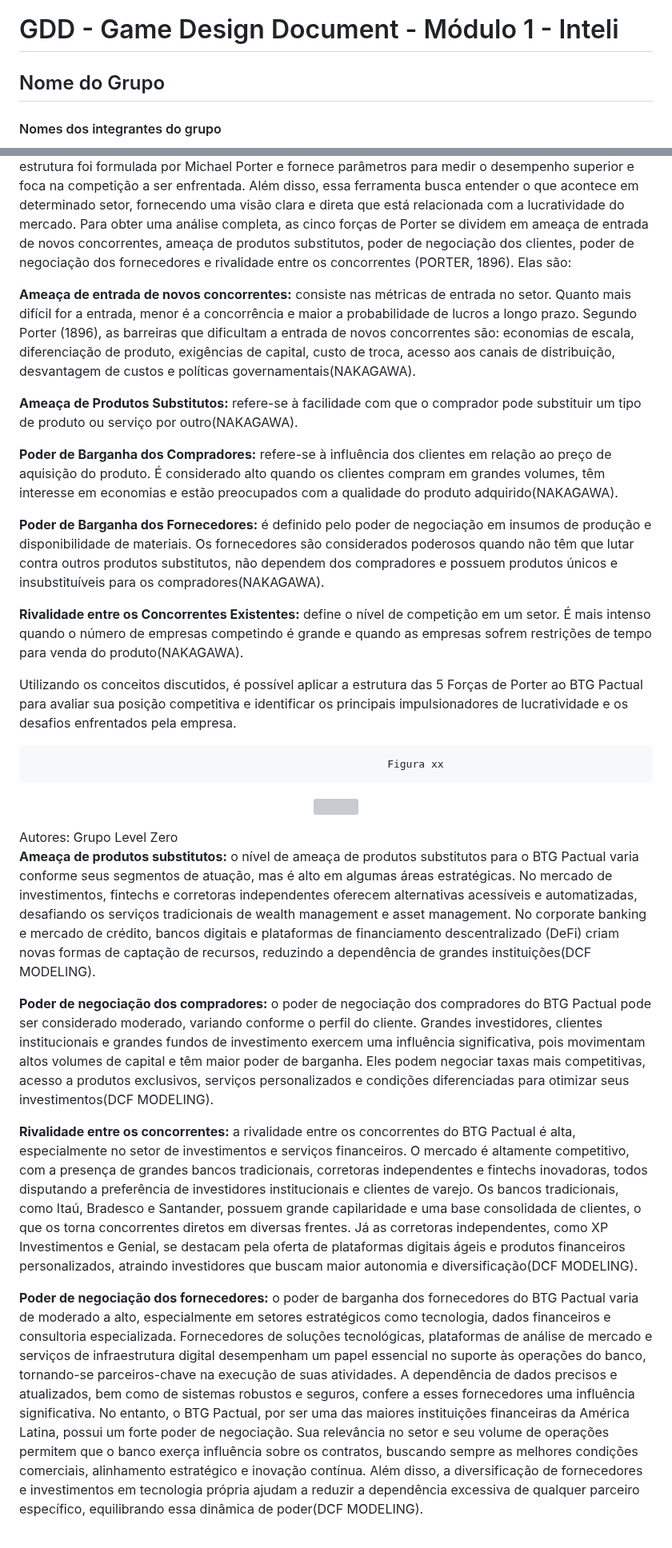
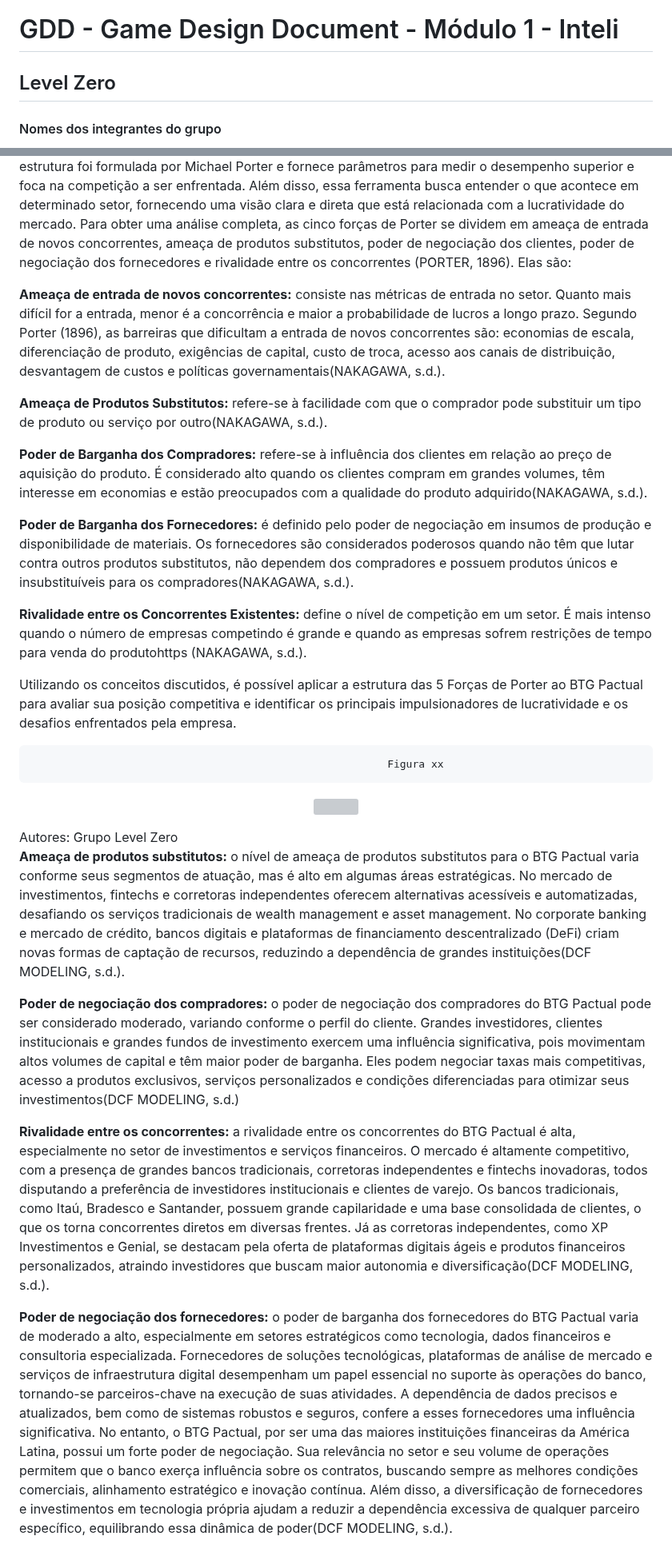
Before and after one commit to joaocardosodias/Capital-Downfall, a Markdown page: documents/gdd.md, 2 parts joined by grey strips. Shown at 80% size. GitHub-like rendering; grey boxes are pictures that could not be loaded.

Commit message:
Update gdd.md
Correções na seção 1.1 para aprovação do orientador

```diff
--- a/documents/gdd.md
+++ b/documents/gdd.md
@@ -2,7 +2,7 @@
 
 # GDD - Game Design Document - Módulo 1 - Inteli
 
-## Nome do Grupo
+## Level Zero
 
 #### Nomes dos integrantes do grupo
 
@@ -46,15 +46,15 @@ Os fundos de investimento tiveram aportes líquidos de R$ 40,1 bilhões em abril
 
 O BTG Pactual é considerado um dos líderes no cenário dos investimentos, operando em um mercado caracterizado por uma concorrência acirrada. Logo, para uma análise aprofundada do contexto desse setor, é preciso recorrer a uma ferramenta de análise estratégica reconhecida, como o modelo das 5 Forças de Porter. Conforme apresentado por Magretta (2019), para que uma empresa/organização avalie ou formule uma estratégia de mercado é preciso utilizar a estrutura das cinco forças, essa estrutura foi formulada por Michael Porter e fornece parâmetros para medir o desempenho superior e foca na competição a ser enfrentada. Além disso, essa ferramenta busca entender o que acontece em determinado setor, fornecendo uma visão clara e direta que está relacionada com a lucratividade do mercado. Para obter uma análise completa, as cinco forças de Porter se dividem em ameaça de entrada de novos concorrentes, ameaça de produtos substitutos, poder de negociação dos clientes, poder de negociação dos fornecedores e rivalidade entre os concorrentes (PORTER, 1896). Elas são:
 
-**Ameaça de entrada de novos concorrentes:** consiste nas métricas de entrada no setor. Quanto mais difícil for a entrada, menor é a concorrência e maior a probabilidade de lucros a longo prazo. Segundo Porter (1896), as barreiras que dificultam a entrada de novos concorrentes são: economias de escala, diferenciação de produto, exigências de capital, custo de troca, acesso aos canais de distribuição, desvantagem de custos e políticas governamentais(NAKAGAWA).
+**Ameaça de entrada de novos concorrentes:** consiste nas métricas de entrada no setor. Quanto mais difícil for a entrada, menor é a concorrência e maior a probabilidade de lucros a longo prazo. Segundo Porter (1896), as barreiras que dificultam a entrada de novos concorrentes são: economias de escala, diferenciação de produto, exigências de capital, custo de troca, acesso aos canais de distribuição, desvantagem de custos e políticas governamentais(NAKAGAWA, s.d.).
 
-**Ameaça de Produtos Substitutos:** refere-se à facilidade com que o comprador pode substituir um tipo de produto ou serviço por outro(NAKAGAWA).
+**Ameaça de Produtos Substitutos:** refere-se à facilidade com que o comprador pode substituir um tipo de produto ou serviço por outro(NAKAGAWA, s.d.).
 
-**Poder de Barganha dos Compradores:** refere-se à influência dos clientes em relação ao preço de aquisição do produto. É considerado alto quando os clientes compram em grandes volumes, têm interesse em economias e estão preocupados com a qualidade do produto adquirido(NAKAGAWA).
+**Poder de Barganha dos Compradores:** refere-se à influência dos clientes em relação ao preço de aquisição do produto. É considerado alto quando os clientes compram em grandes volumes, têm interesse em economias e estão preocupados com a qualidade do produto adquirido(NAKAGAWA, s.d.).
 
-**Poder de Barganha dos Fornecedores:** é definido pelo poder de negociação em insumos de produção e disponibilidade de materiais. Os fornecedores são considerados poderosos quando não têm que lutar contra outros produtos substitutos, não dependem dos compradores e possuem produtos únicos e insubstituíveis para os compradores(NAKAGAWA).
+**Poder de Barganha dos Fornecedores:** é definido pelo poder de negociação em insumos de produção e disponibilidade de materiais. Os fornecedores são considerados poderosos quando não têm que lutar contra outros produtos substitutos, não dependem dos compradores e possuem produtos únicos e insubstituíveis para os compradores(NAKAGAWA, s.d.).
 
-**Rivalidade entre os Concorrentes Existentes:** define o nível de competição em um setor. É mais intenso quando o número de empresas competindo é grande e quando as empresas sofrem restrições de tempo para venda do produto(NAKAGAWA).
+**Rivalidade entre os Concorrentes Existentes:** define o nível de competição em um setor. É mais intenso quando o número de empresas competindo é grande e quando as empresas sofrem restrições de tempo para venda do produtohttps (NAKAGAWA, s.d.).
 
 Utilizando os conceitos discutidos, é possível aplicar a estrutura das 5 Forças de Porter ao BTG Pactual para avaliar sua posição competitiva e identificar os principais impulsionadores de lucratividade e os desafios enfrentados pela empresa.
 
@@ -64,11 +64,11 @@ Utilizando os conceitos discutidos, é possível aplicar a estrutura das 5 Forç
 </p>
 Autores: Grupo Level Zero
 
-**Ameaça de produtos substitutos:** o nível de ameaça de produtos substitutos para o BTG Pactual varia conforme seus segmentos de atuação, mas é alto em algumas áreas estratégicas. No mercado de investimentos, fintechs e corretoras independentes oferecem alternativas acessíveis e automatizadas, desafiando os serviços tradicionais de wealth management e asset management. No corporate banking e mercado de crédito, bancos digitais e plataformas de financiamento descentralizado (DeFi) criam novas formas de captação de recursos, reduzindo a dependência de grandes instituições(DCF MODELING).
+**Ameaça de produtos substitutos:** o nível de ameaça de produtos substitutos para o BTG Pactual varia conforme seus segmentos de atuação, mas é alto em algumas áreas estratégicas. No mercado de investimentos, fintechs e corretoras independentes oferecem alternativas acessíveis e automatizadas, desafiando os serviços tradicionais de wealth management e asset management. No corporate banking e mercado de crédito, bancos digitais e plataformas de financiamento descentralizado (DeFi) criam novas formas de captação de recursos, reduzindo a dependência de grandes instituições(DCF MODELING, s.d.).
 
-**Poder de negociação dos compradores:** o poder de negociação dos compradores do BTG Pactual pode ser considerado moderado, variando conforme o perfil do cliente. Grandes investidores, clientes institucionais e grandes fundos de investimento exercem uma influência significativa, pois movimentam altos volumes de capital e têm maior poder de barganha. Eles podem negociar taxas mais competitivas, acesso a produtos exclusivos, serviços personalizados e condições diferenciadas para otimizar seus investimentos(DCF MODELING).
+**Poder de negociação dos compradores:** o poder de negociação dos compradores do BTG Pactual pode ser considerado moderado, variando conforme o perfil do cliente. Grandes investidores, clientes institucionais e grandes fundos de investimento exercem uma influência significativa, pois movimentam altos volumes de capital e têm maior poder de barganha. Eles podem negociar taxas mais competitivas, acesso a produtos exclusivos, serviços personalizados e condições diferenciadas para otimizar seus investimentos(DCF MODELING, s.d.)
 
-**Rivalidade entre os concorrentes:** a rivalidade entre os concorrentes do BTG Pactual é alta, especialmente no setor de investimentos e serviços financeiros. O mercado é altamente competitivo, com a presença de grandes bancos tradicionais, corretoras independentes e fintechs inovadoras, todos disputando a preferência de investidores institucionais e clientes de varejo. Os bancos tradicionais, como Itaú, Bradesco e Santander, possuem grande capilaridade e uma base consolidada de clientes, o que os torna concorrentes diretos em diversas frentes. Já as corretoras independentes, como XP Investimentos e Genial, se destacam pela oferta de plataformas digitais ágeis e produtos financeiros personalizados, atraindo investidores que buscam maior autonomia e diversificação(DCF MODELING).
+**Rivalidade entre os concorrentes:** a rivalidade entre os concorrentes do BTG Pactual é alta, especialmente no setor de investimentos e serviços financeiros. O mercado é altamente competitivo, com a presença de grandes bancos tradicionais, corretoras independentes e fintechs inovadoras, todos disputando a preferência de investidores institucionais e clientes de varejo. Os bancos tradicionais, como Itaú, Bradesco e Santander, possuem grande capilaridade e uma base consolidada de clientes, o que os torna concorrentes diretos em diversas frentes. Já as corretoras independentes, como XP Investimentos e Genial, se destacam pela oferta de plataformas digitais ágeis e produtos financeiros personalizados, atraindo investidores que buscam maior autonomia e diversificação(DCF MODELING, s.d.).
 
-**Poder de negociação dos fornecedores:** o poder de barganha dos fornecedores do BTG Pactual varia de moderado a alto, especialmente em setores estratégicos como tecnologia, dados financeiros e consultoria especializada. Fornecedores de soluções tecnológicas, plataformas de análise de mercado e serviços de infraestrutura digital desempenham um papel essencial no suporte às operações do banco, tornando-se parceiros-chave na execução de suas atividades. A dependência de dados precisos e atualizados, bem como de sistemas robustos e seguros, confere a esses fornecedores uma influência significativa. No entanto, o BTG Pactual, por ser uma das maiores instituições financeiras da América Latina, possui um forte poder de negociação. Sua relevância no setor e seu volume de operações permitem que o banco exerça influência sobre os contratos, buscando sempre as melhores condições comerciais, alinhamento estratégico e inovação contínua. Além disso, a diversificação de fornecedores e investimentos em tecnologia própria ajudam a reduzir a dependência excessiva de qualquer parceiro específico, equilibrando essa dinâmica de poder(DCF MODELING).
+**Poder de negociação dos fornecedores:** o poder de barganha dos fornecedores do BTG Pactual varia de moderado a alto, especialmente em setores estratégicos como tecnologia, dados financeiros e consultoria especializada. Fornecedores de soluções tecnológicas, plataformas de análise de mercado e serviços de infraestrutura digital desempenham um papel essencial no suporte às operações do banco, tornando-se parceiros-chave na execução de suas atividades. A dependência de dados precisos e atualizados, bem como de sistemas robustos e seguros, confere a esses fornecedores uma influência significativa. No entanto, o BTG Pactual, por ser uma das maiores instituições financeiras da América Latina, possui um forte poder de negociação. Sua relevância no setor e seu volume de operações permitem que o banco exerça influência sobre os contratos, buscando sempre as melhores condições comerciais, alinhamento estratégico e inovação contínua. Além disso, a diversificação de fornecedores e investimentos em tecnologia própria ajudam a reduzir a dependência excessiva de qualquer parceiro específico, equilibrando essa dinâmica de poder(DCF MODELING, s.d.).
 
```
Also changed, not shown: other parts of documents/gdd.md (+4 -4 lines).
